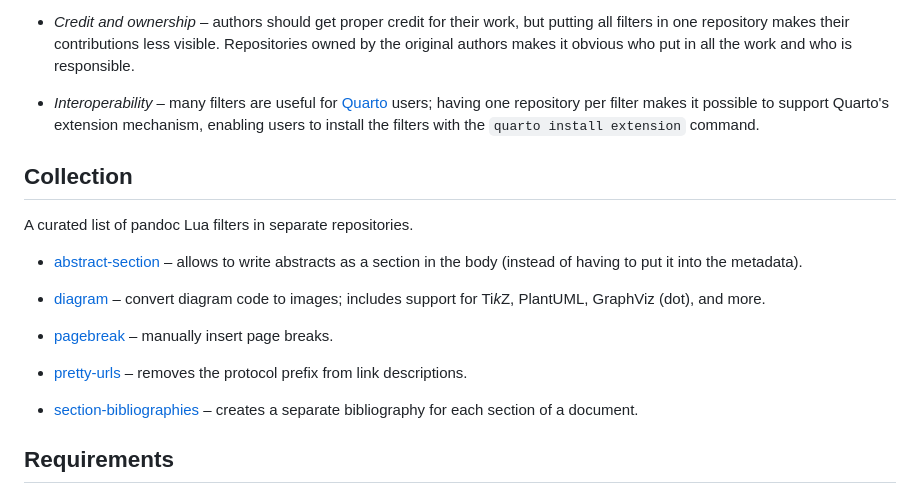
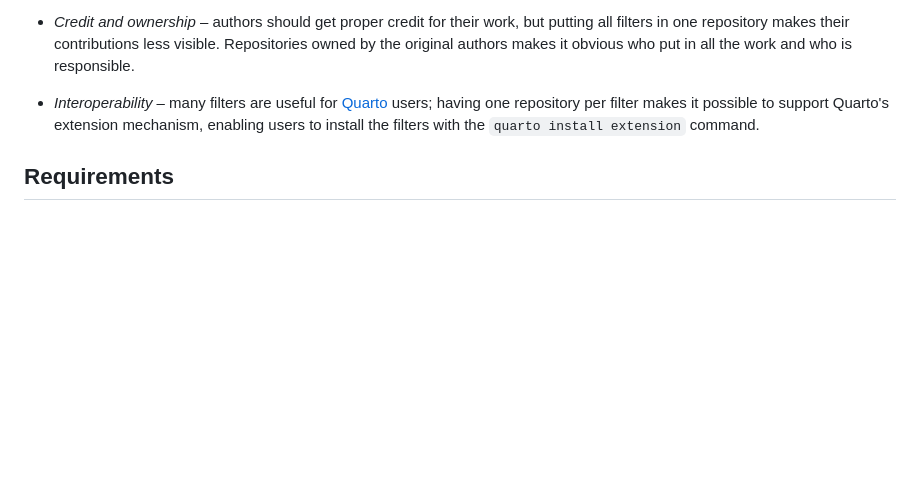
Before and after one commit to pandoc/lua-filters, a Markdown page: README.md, the part around the change. Rendered like a GitHub page; blank space fills up the shorter version.

Commit message:
README: move collection section to pandoc-ext/info

```diff
--- a/README.md
+++ b/README.md
@@ -75,31 +75,6 @@ There are multiple reasons why this repository is discontinued:
 [issue #207]: https://github.com/pandoc/lua-filters/issues/207
 [Quarto]: https://quarto.org/
 
-Collection
-----------
-
-A curated list of pandoc Lua filters in separate repositories.
-
-- [abstract-section] – allows to write abstracts as a section in
-  the body (instead of having to put it into the metadata).
-
-- [diagram] – convert diagram code to images; includes support for
-  Ti*k*Z, PlantUML, GraphViz (dot), and more.
-
-- [pagebreak] – manually insert page breaks.
-
-- [pretty-urls] – removes the protocol prefix from link
-  descriptions.
-
-- [section-bibliographies][section-bibs] – creates a separate
-  bibliography for each section of a document.
-
-[abstract-section]: https://github.com/pandoc-ext/abstract-section
-[diagram]: https://github.com/pandoc-ext/diagram
-[pagebreak]: https://github.com/pandoc-ext/pagebreak
-[pretty-urls]: https://github.com/pandoc-ext/pretty-url
-[section-bibs]: https://github.com/pandoc-ext/section-bibliographies
-
 Requirements
 ------------
 
```
